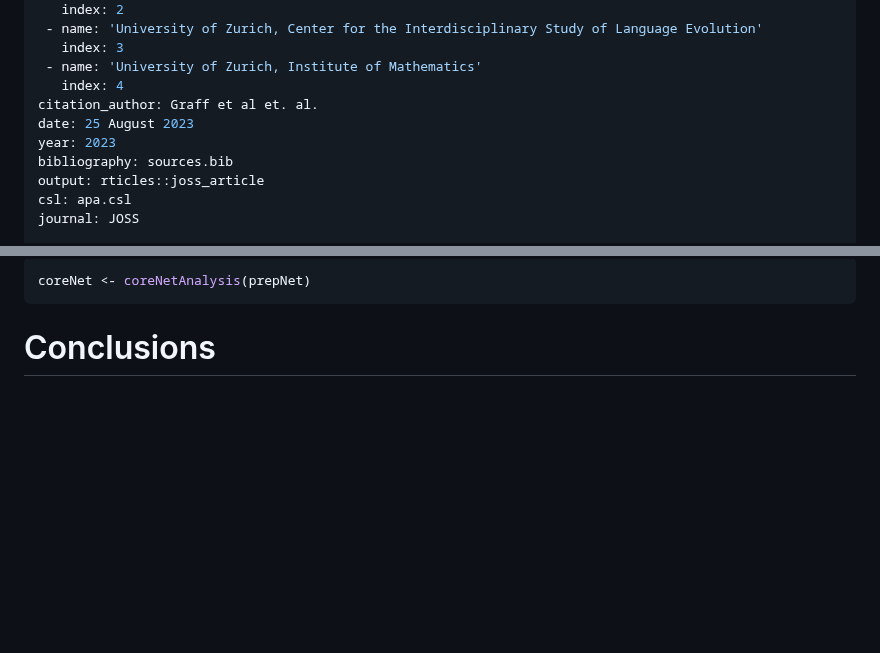
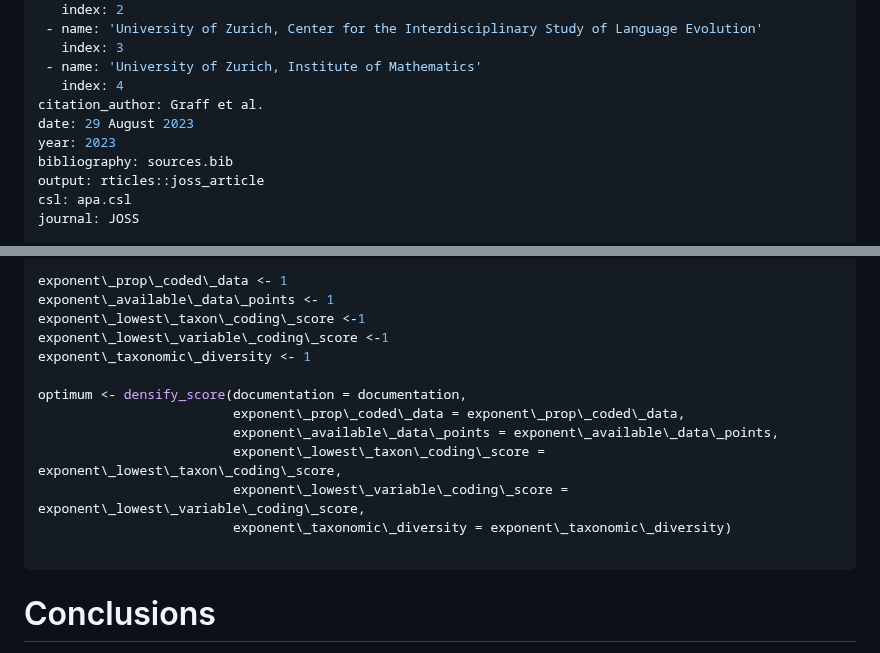
Before and after one commit to annagraff/densify, a Markdown page: package_densify/paper/paper.md, 2 parts joined by grey strips. Rendered like a GitHub page; blank space fills up the shorter version.

````diff
--- a/package_densify/paper/paper.md
+++ b/package_densify/paper/paper.md
@@ -32,8 +32,8 @@ affiliations:
    index: 3
  - name: 'University of Zurich, Institute of Mathematics'
    index: 4
-citation_author: Graff et al et. al.
-date: 25 August 2023
+citation_author: Graff et al.
+date: 29 August 2023
 year: 2023
 bibliography: sources.bib
 output: rticles::joss_article
@@ -107,6 +101,18 @@ The graph settings specified by `prepareGraphs` will influence the analytical ou
 
 ```r
-coreNet <- coreNetAnalysis(prepNet)
+exponent\_prop\_coded\_data <- 1
+exponent\_available\_data\_points <- 1
+exponent\_lowest\_taxon\_coding\_score <-1
+exponent\_lowest\_variable\_coding\_score <-1
+exponent\_taxonomic\_diversity <- 1
+
+optimum <- densify_score(documentation = documentation,
+                         exponent\_prop\_coded\_data = exponent\_prop\_coded\_data,
+                         exponent\_available\_data\_points = exponent\_available\_data\_points,
+                         exponent\_lowest\_taxon\_coding\_score = exponent\_lowest\_taxon\_coding\_score,
+                         exponent\_lowest\_variable\_coding\_score = exponent\_lowest\_variable\_coding\_score,
+                         exponent\_taxonomic\_diversity = exponent\_taxonomic\_diversity)
+
 ```
 
 # Conclusions
````
Also changed, not shown: other parts of package_densify/paper/paper.md (+14 -20 lines).
